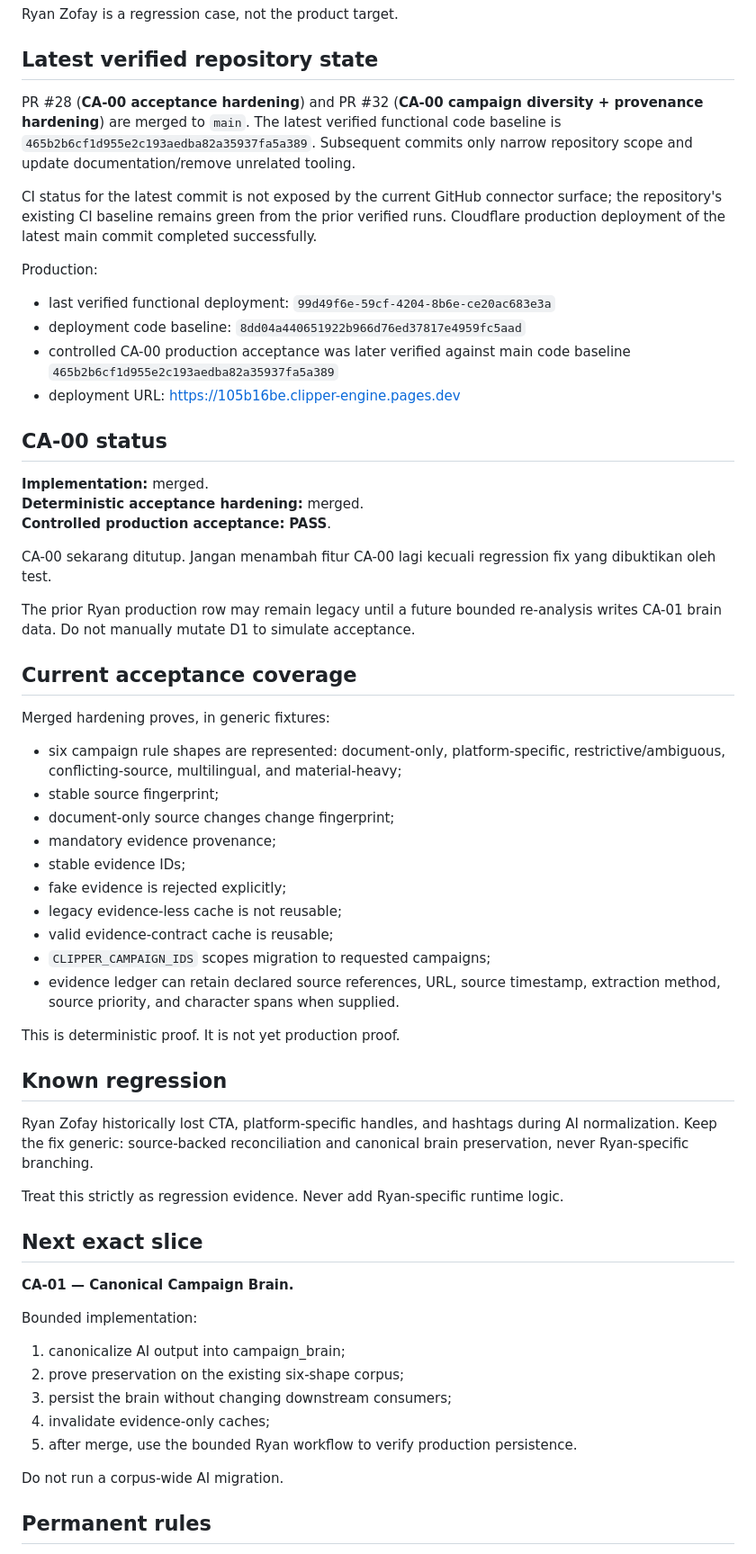
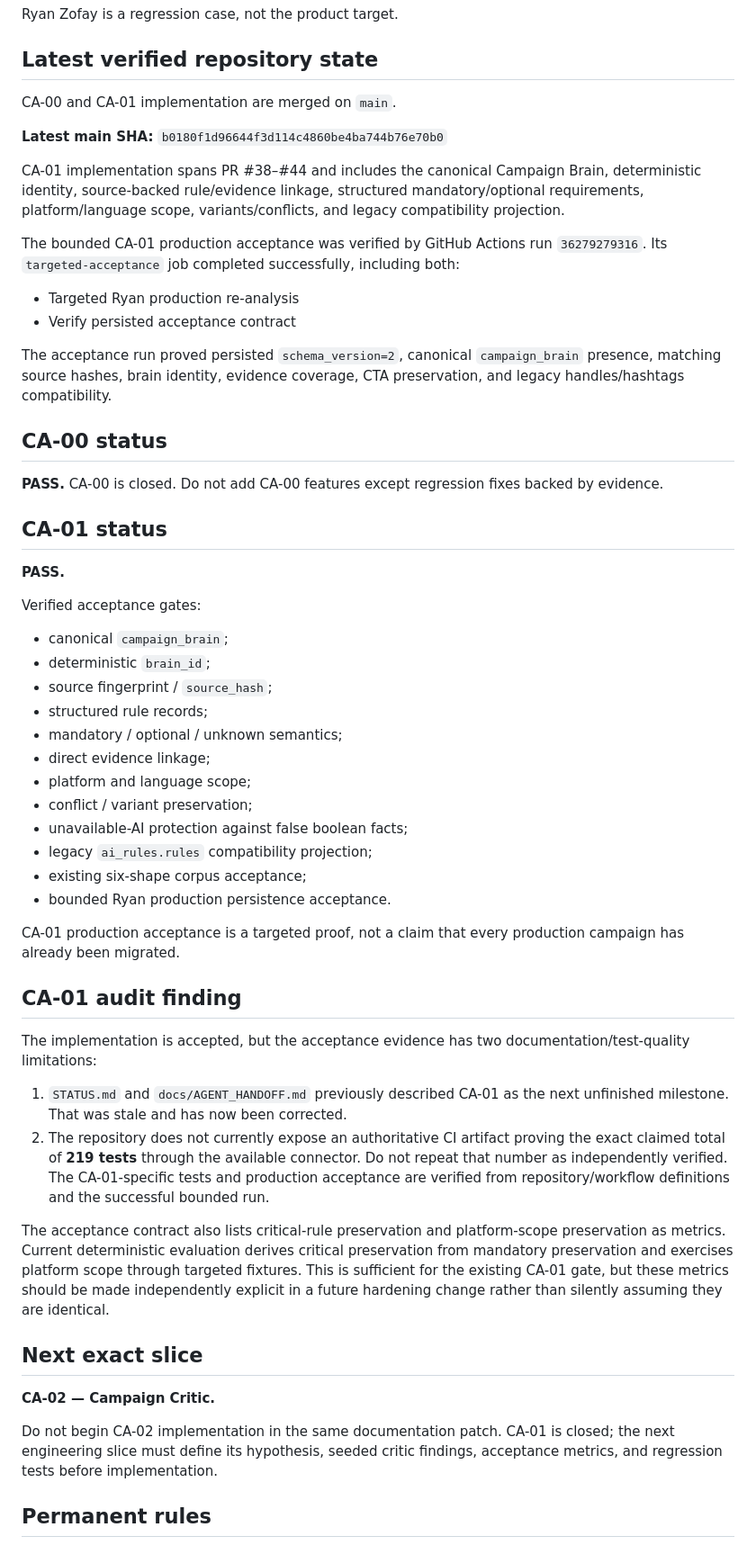
Before and after one commit to ibank31/scrapper-engine, a Markdown page: STATUS.md, the part around one of its changes. Shown at 90% size. Drawn GitHub-style.

Commit message:
docs: close CA-01 status baseline

```diff
--- a/STATUS.md
+++ b/STATUS.md
@@ -19,62 +19,57 @@ Ryan Zofay is a regression case, not the product target.
 
 ## Latest verified repository state
 
-PR #28 (**CA-00 acceptance hardening**) and PR #32 (**CA-00 campaign diversity + provenance hardening**) are merged to `main`. The latest verified functional code baseline is `465b2b6cf1d955e2c193aedba82a35937fa5a389`. Subsequent commits only narrow repository scope and update documentation/remove unrelated tooling.
+CA-00 and CA-01 implementation are merged on `main`.
 
-CI status for the latest commit is not exposed by the current GitHub connector surface; the repository's existing CI baseline remains green from the prior verified runs. Cloudflare production deployment of the latest main commit completed successfully.
+**Latest main SHA:** `b0180f1d96644f3d114c4860be4ba744b76e70b0`
 
-Production:
-- last verified functional deployment: `99d49f6e-59cf-4204-8b6e-ce20ac683e3a`
-- deployment code baseline: `8dd04a440651922b966d76ed37817e4959fc5aad`
-- controlled CA-00 production acceptance was later verified against main code baseline `465b2b6cf1d955e2c193aedba82a35937fa5a389`
-- deployment URL: https://105b16be.clipper-engine.pages.dev
+CA-01 implementation spans PR #38–#44 and includes the canonical Campaign Brain, deterministic identity, source-backed rule/evidence linkage, structured mandatory/optional requirements, platform/language scope, variants/conflicts, and legacy compatibility projection.
+
+The bounded CA-01 production acceptance was verified by GitHub Actions run `36279279316`. Its `targeted-acceptance` job completed successfully, including both:
+- Targeted Ryan production re-analysis
+- Verify persisted acceptance contract
+
+The acceptance run proved persisted `schema_version=2`, canonical `campaign_brain` presence, matching source hashes, brain identity, evidence coverage, CTA preservation, and legacy handles/hashtags compatibility.
 
 ## CA-00 status
 
-**Implementation:** merged.
-**Deterministic acceptance hardening:** merged.
-**Controlled production acceptance:** **PASS**.
+**PASS.** CA-00 is closed. Do not add CA-00 features except regression fixes backed by evidence.
 
-CA-00 sekarang ditutup. Jangan menambah fitur CA-00 lagi kecuali regression fix yang dibuktikan oleh test.
+## CA-01 status
 
-The prior Ryan production row may remain legacy until a future bounded re-analysis writes CA-01 brain data. Do not manually mutate D1 to simulate acceptance.
+**PASS.**
 
-## Current acceptance coverage
+Verified acceptance gates:
 
-Merged hardening proves, in generic fixtures:
+- canonical `campaign_brain`;
+- deterministic `brain_id`;
+- source fingerprint / `source_hash`;
+- structured rule records;
+- mandatory / optional / unknown semantics;
+- direct evidence linkage;
+- platform and language scope;
+- conflict / variant preservation;
+- unavailable-AI protection against false boolean facts;
+- legacy `ai_rules.rules` compatibility projection;
+- existing six-shape corpus acceptance;
+- bounded Ryan production persistence acceptance.
 
-- six campaign rule shapes are represented: document-only, platform-specific, restrictive/ambiguous, conflicting-source, multilingual, and material-heavy;
-- stable source fingerprint;
-- document-only source changes change fingerprint;
-- mandatory evidence provenance;
-- stable evidence IDs;
-- fake evidence is rejected explicitly;
-- legacy evidence-less cache is not reusable;
-- valid evidence-contract cache is reusable;
-- `CLIPPER_CAMPAIGN_IDS` scopes migration to requested campaigns;
-- evidence ledger can retain declared source references, URL, source timestamp, extraction method, source priority, and character spans when supplied.
+CA-01 production acceptance is a targeted proof, not a claim that every production campaign has already been migrated.
 
-This is deterministic proof. It is not yet production proof.
+## CA-01 audit finding
 
-## Known regression
+The implementation is accepted, but the acceptance evidence has two documentation/test-quality limitations:
 
-Ryan Zofay historically lost CTA, platform-specific handles, and hashtags during AI normalization. Keep the fix generic: source-backed reconciliation and canonical brain preservation, never Ryan-specific branching.
+1. `STATUS.md` and `docs/AGENT_HANDOFF.md` previously described CA-01 as the next unfinished milestone. That was stale and has now been corrected.
+2. The repository does not currently expose an authoritative CI artifact proving the exact claimed total of **219 tests** through the available connector. Do not repeat that number as independently verified. The CA-01-specific tests and production acceptance are verified from repository/workflow definitions and the successful bounded run.
 
-Treat this strictly as regression evidence. Never add Ryan-specific runtime logic.
+The acceptance contract also lists critical-rule preservation and platform-scope preservation as metrics. Current deterministic evaluation derives critical preservation from mandatory preservation and exercises platform scope through targeted fixtures. This is sufficient for the existing CA-01 gate, but these metrics should be made independently explicit in a future hardening change rather than silently assuming they are identical.
 
 ## Next exact slice
 
-**CA-01 — Canonical Campaign Brain.**
+**CA-02 — Campaign Critic.**
 
-Bounded implementation:
-
-1. canonicalize AI output into campaign_brain;
-2. prove preservation on the existing six-shape corpus;
-3. persist the brain without changing downstream consumers;
-4. invalidate evidence-only caches;
-5. after merge, use the bounded Ryan workflow to verify production persistence.
-
-Do not run a corpus-wide AI migration.
+Do not begin CA-02 implementation in the same documentation patch. CA-01 is closed; the next engineering slice must define its hypothesis, seeded critic findings, acceptance metrics, and regression tests before implementation.
 
 ## Permanent rules
 
```
Also changed, not shown: other parts of STATUS.md (+2 -2 lines).
